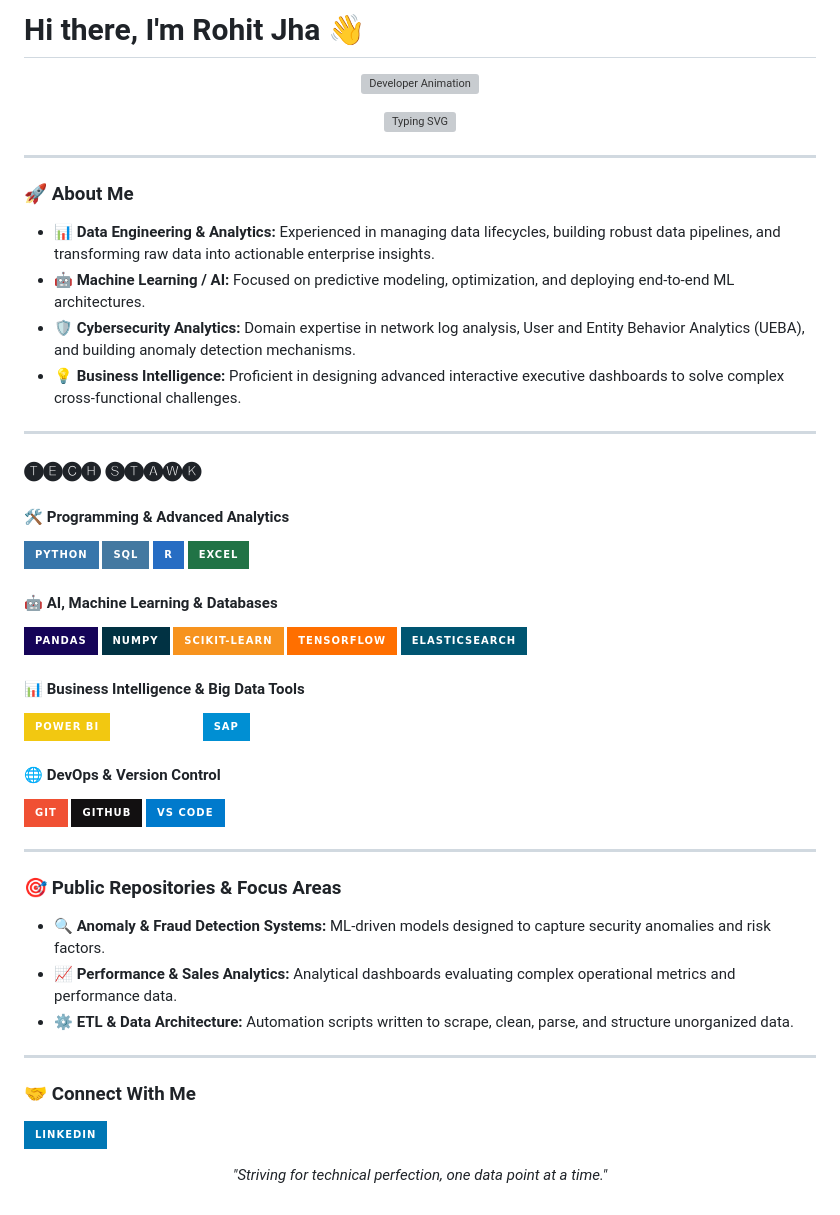
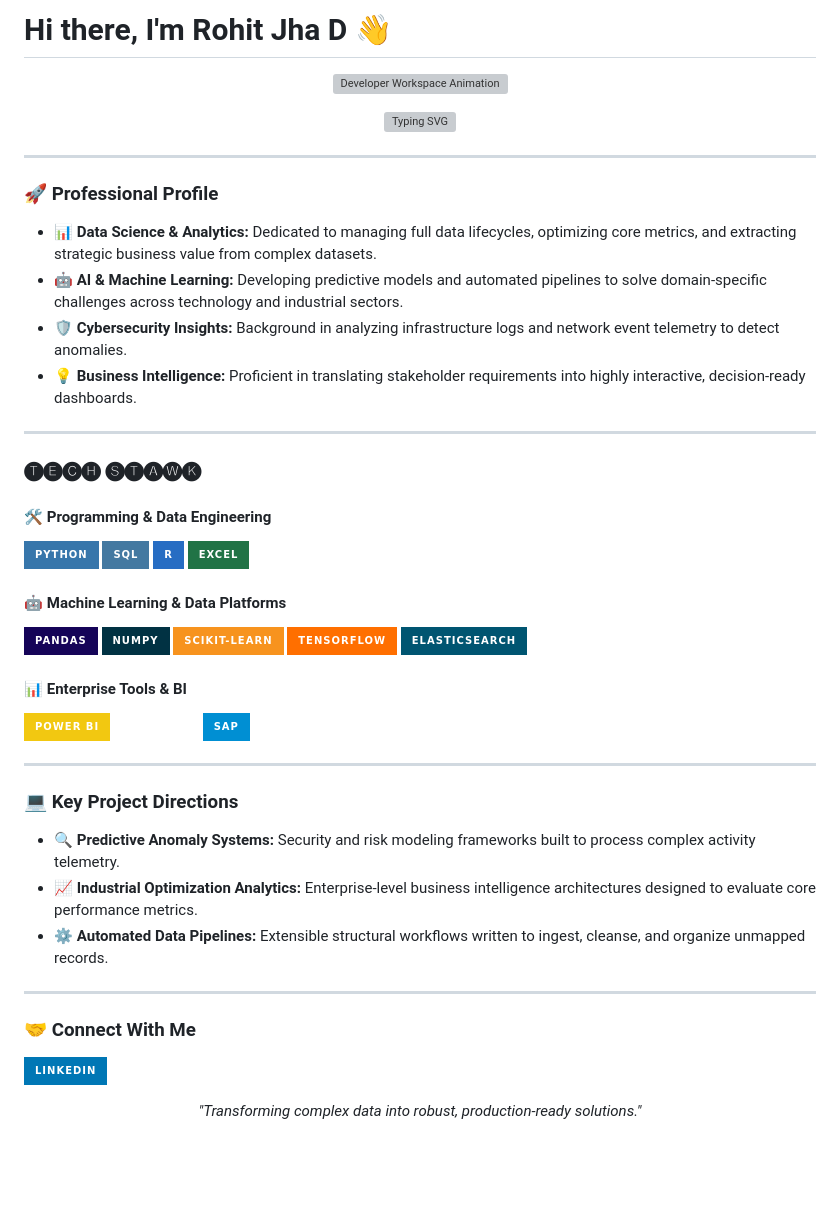
Before and after one commit to Rohit-Jha-D/Rohit-Jha-D, a Markdown page: README.md, the part around one of its changes. Rendered like a GitHub page; badges without logos; blank space fills up the shorter version; grey boxes are pictures that could not be loaded.

Commit message:
Revise README with updated profile and project focus
Updated personal introduction and professional profile. Enhanced project directions and refined technology stack sections.

```diff
--- a/README.md
+++ b/README.md
@@ -1,7 +1,7 @@
-# Hi there, I'm Rohit Jha 👋
+# Hi there, I'm Rohit Jha D 👋
 
 <p align="center">
-  <img src="https://blog.twitch.tv/assets/uploads/59e66cbba2b8341656b2cf72_1.gif" width="600" alt="Developer Animation" />
+  <img src="https://blog.twitch.tv/assets/uploads/59e66cbba2b8341656b2cf72_1.gif" width="600" alt="Developer Workspace Animation" />
 </p>
 
 <p align="center">
@@ -10,21 +10,21 @@
 
 ---
 
-### 🚀 About Me
-- 📊 **Data Engineering & Analytics:** Experienced in managing data lifecycles, building robust data pipelines, and transforming raw data into actionable enterprise insights.
-- 🤖 **Machine Learning / AI:** Focused on predictive modeling, optimization, and deploying end-to-end ML architectures.
-- 🛡️ **Cybersecurity Analytics:** Domain expertise in network log analysis, User and Entity Behavior Analytics (UEBA), and building anomaly detection mechanisms.
-- 💡 **Business Intelligence:** Proficient in designing advanced interactive executive dashboards to solve complex cross-functional challenges.
+### 🚀 Professional Profile
+- 📊 **Data Science & Analytics:** Dedicated to managing full data lifecycles, optimizing core metrics, and extracting strategic business value from complex datasets.
+- 🤖 **AI & Machine Learning:** Developing predictive models and automated pipelines to solve domain-specific challenges across technology and industrial sectors.
+- 🛡️ **Cybersecurity Insights:** Background in analyzing infrastructure logs and network event telemetry to detect anomalies.
+- 💡 **Business Intelligence:** Proficient in translating stakeholder requirements into highly interactive, decision-ready dashboards.
 
 ---
 
 ### 🅣🅔🅒🅗 🅢🅣🅐🅦🅚
 
-#### 🛠️ Programming & Advanced Analytics
+#### 🛠️ Programming & Data Engineering
 ![Python](https://img.shields.io/badge/Python-3776AB?style=for-the-badge&logo=python&logoColor=white)
 ![SQL](https://img.shields.io/badge/SQL-4479A1?style=for-the-badge&logo=microsoft-sql-server&logoColor=white)
 ![R](https://img.shields.io/badge/R-276DC3?style=for-the-badge&logo=r&logoColor=white)
 ![Excel](https://img.shields.io/badge/Excel-217346?style=for-the-badge&logo=microsoft-excel&logoColor=white)
 
-#### 🤖 AI, Machine Learning & Databases
+#### 🤖 Machine Learning & Data Platforms
 ![Pandas](https://img.shields.io/badge/Pandas-150458?style=for-the-badge&logo=pandas&logoColor=white)
@@ -33,22 +33,17 @@
 ![TensorFlow](https://img.shields.io/badge/TensorFlow-FF6F00?style=for-the-badge&logo=tensorflow&logoColor=white)
 ![ElasticSearch](https://img.shields.io/badge/ElasticSearch-005571?style=for-the-badge&logo=elasticsearch&logoColor=white)
 
-#### 📊 Business Intelligence & Big Data Tools
+#### 📊 Enterprise Tools & BI
 ![Power BI](https://img.shields.io/badge/Power_BI-F2C811?style=for-the-badge&logo=powerbi&logoColor=black)
 ![TIBCO Spotfire](https://img.shields.io/badge/Spotfire-FFFFFF?style=for-the-badge&logo=tibco&logoColor=blue)
 ![SAP](https://img.shields.io/badge/SAP-008FD3?style=for-the-badge&logo=sap&logoColor=white)
 
-#### 🌐 DevOps & Version Control
-![Git](https://img.shields.io/badge/Git-F05033?style=for-the-badge&logo=git&logoColor=white)
-![GitHub](https://img.shields.io/badge/GitHub-121011?style=for-the-badge&logo=github&logoColor=white)
-![VS Code](https://img.shields.io/badge/VS_Code-007ACC?style=for-the-badge&logo=visual-studio-code&logoColor=white)
-
 ---
 
-### 🎯 Public Repositories & Focus Areas
-- 🔍 **Anomaly & Fraud Detection Systems:** ML-driven models designed to capture security anomalies and risk factors.
-- 📈 **Performance & Sales Analytics:** Analytical dashboards evaluating complex operational metrics and performance data.
-- ⚙️ **ETL & Data Architecture:** Automation scripts written to scrape, clean, parse, and structure unorganized data.
+### 💻 Key Project Directions
+- 🔍 **Predictive Anomaly Systems:** Security and risk modeling frameworks built to process complex activity telemetry.
+- 📈 **Industrial Optimization Analytics:** Enterprise-level business intelligence architectures designed to evaluate core performance metrics.
+- ⚙️ **Automated Data Pipelines:** Extensible structural workflows written to ingest, cleanse, and organize unmapped records.
 
 ---
 
@@ -60,5 +55,5 @@
 </p>
 
 <p align="center">
-  <i>"Striving for technical perfection, one data point at a time."</i>
+  <i>"Transforming complex data into robust, production-ready solutions."</i>
 </p>
```
Also changed, not shown: other parts of README.md (+2 -2 lines).
